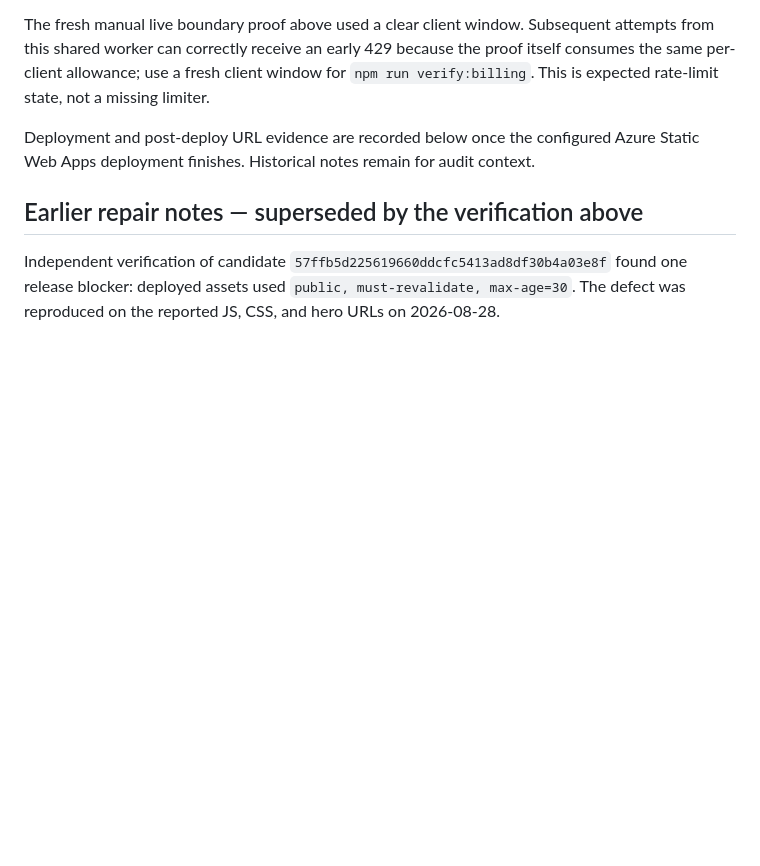
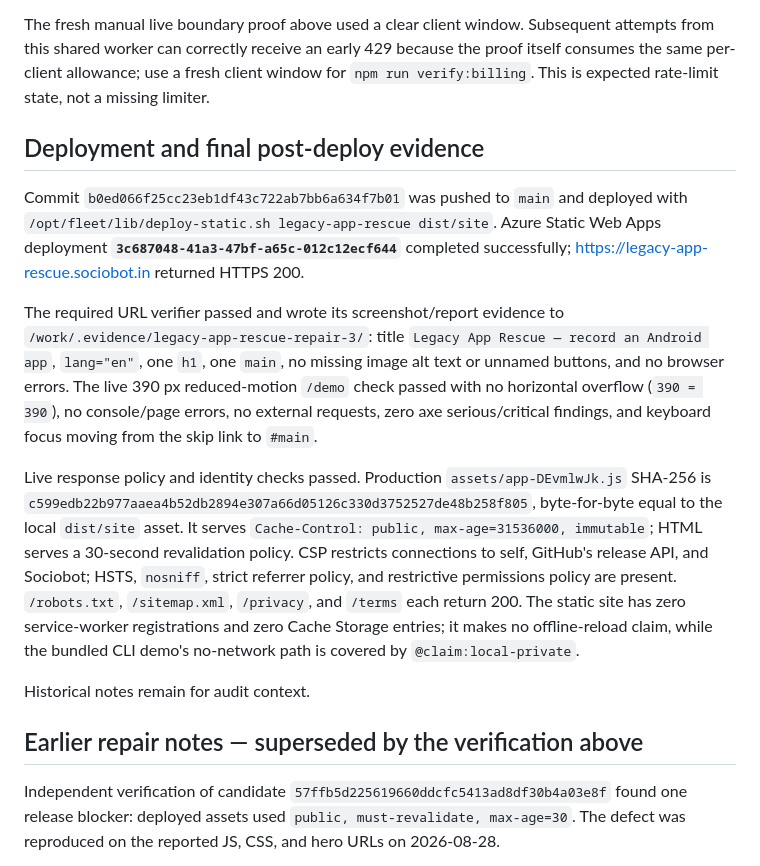
Before and after one commit to B-Divyesh/sf-legacy-app-rescue, a Markdown page: .factory/handoff.md, the part around the change. Rendered like a GitHub page; blank space fills up the shorter version.

Commit message:
docs: record rate-limit repair deployment

```diff
--- a/.factory/handoff.md
+++ b/.factory/handoff.md
@@ -14,7 +14,15 @@ The local clean install and quality checks completed: `npm ci`, `npm test`, `npm
 
 The fresh manual live boundary proof above used a clear client window. Subsequent attempts from this shared worker can correctly receive an early 429 because the proof itself consumes the same per-client allowance; use a fresh client window for `npm run verify:billing`. This is expected rate-limit state, not a missing limiter.
 
-Deployment and post-deploy URL evidence are recorded below once the configured Azure Static Web Apps deployment finishes. Historical notes remain for audit context.
+## Deployment and final post-deploy evidence
+
+Commit `b0ed066f25cc23eb1df43c722ab7bb6a634f7b01` was pushed to `main` and deployed with `/opt/fleet/lib/deploy-static.sh legacy-app-rescue dist/site`. Azure Static Web Apps deployment **`3c687048-41a3-47bf-a65c-012c12ecf644`** completed successfully; <https://legacy-app-rescue.sociobot.in> returned HTTPS 200.
+
+The required URL verifier passed and wrote its screenshot/report evidence to `/work/.evidence/legacy-app-rescue-repair-3/`: title `Legacy App Rescue — record an Android app`, `lang="en"`, one `h1`, one `main`, no missing image alt text or unnamed buttons, and no browser errors. The live 390 px reduced-motion `/demo` check passed with no horizontal overflow (`390 = 390`), no console/page errors, no external requests, zero axe serious/critical findings, and keyboard focus moving from the skip link to `#main`.
+
+Live response policy and identity checks passed. Production `assets/app-DEvmlwJk.js` SHA-256 is `c599edb22b977aaea4b52db2894e307a66d05126c330d3752527de48b258f805`, byte-for-byte equal to the local `dist/site` asset. It serves `Cache-Control: public, max-age=31536000, immutable`; HTML serves a 30-second revalidation policy. CSP restricts connections to self, GitHub's release API, and Sociobot; HSTS, `nosniff`, strict referrer policy, and restrictive permissions policy are present. `/robots.txt`, `/sitemap.xml`, `/privacy`, and `/terms` each return 200. The static site has zero service-worker registrations and zero Cache Storage entries; it makes no offline-reload claim, while the bundled CLI demo's no-network path is covered by `@claim:local-private`.
+
+Historical notes remain for audit context.
 
 ## Earlier repair notes — superseded by the verification above
 
```
